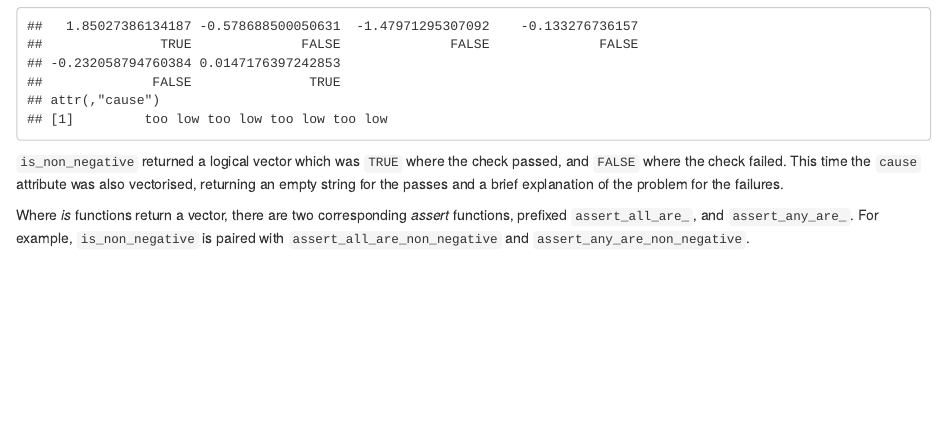
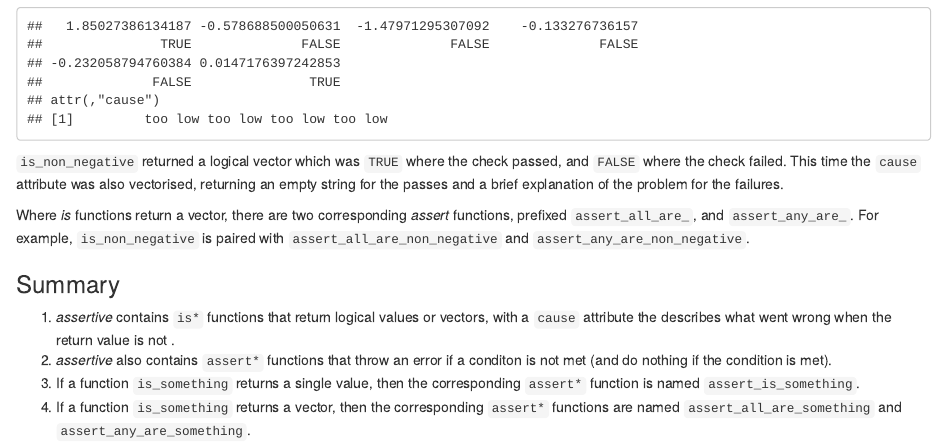
Before and after one commit to rohit455273/assertive, an R Markdown document (vignettes/introduction.Rmd): the page in a window 1100 px wide, from 1400 px down. Rendered offline with R 4.5, knitr and Pandoc, with nearby package versions.

Commit message:
Added summary

```diff
--- a/vignettes/introduction.Rmd
+++ b/vignettes/introduction.Rmd
@@ -92,3 +92,16 @@ Where *is* functions return a vector, there are two corresponding *assert*
 functions, prefixed `assert_all_are_`, and `assert_any_are_`.  For example,
 `is_non_negative` is paired with `assert_all_are_non_negative` and
 `assert_any_are_non_negative`.
+
+### Summary
+
+1. *assertive* contains `is*` functions that return logical values or vectors,
+with a `cause` attribute the describes what went wrong when the return value
+is not \code{TRUE}.
+2. *assertive* also contains `assert*` functions that throw an error if a
+conditon is not met (and do nothing if the condition is met).
+3. If a function `is_something` returns a single value, then the corresponding
+`assert*` function is named `assert_is_something`.
+4. If a function `is_something` returns a vector, then the corresponding
+`assert*` functions are named `assert_all_are_something` and
+`assert_any_are_something`.
```
